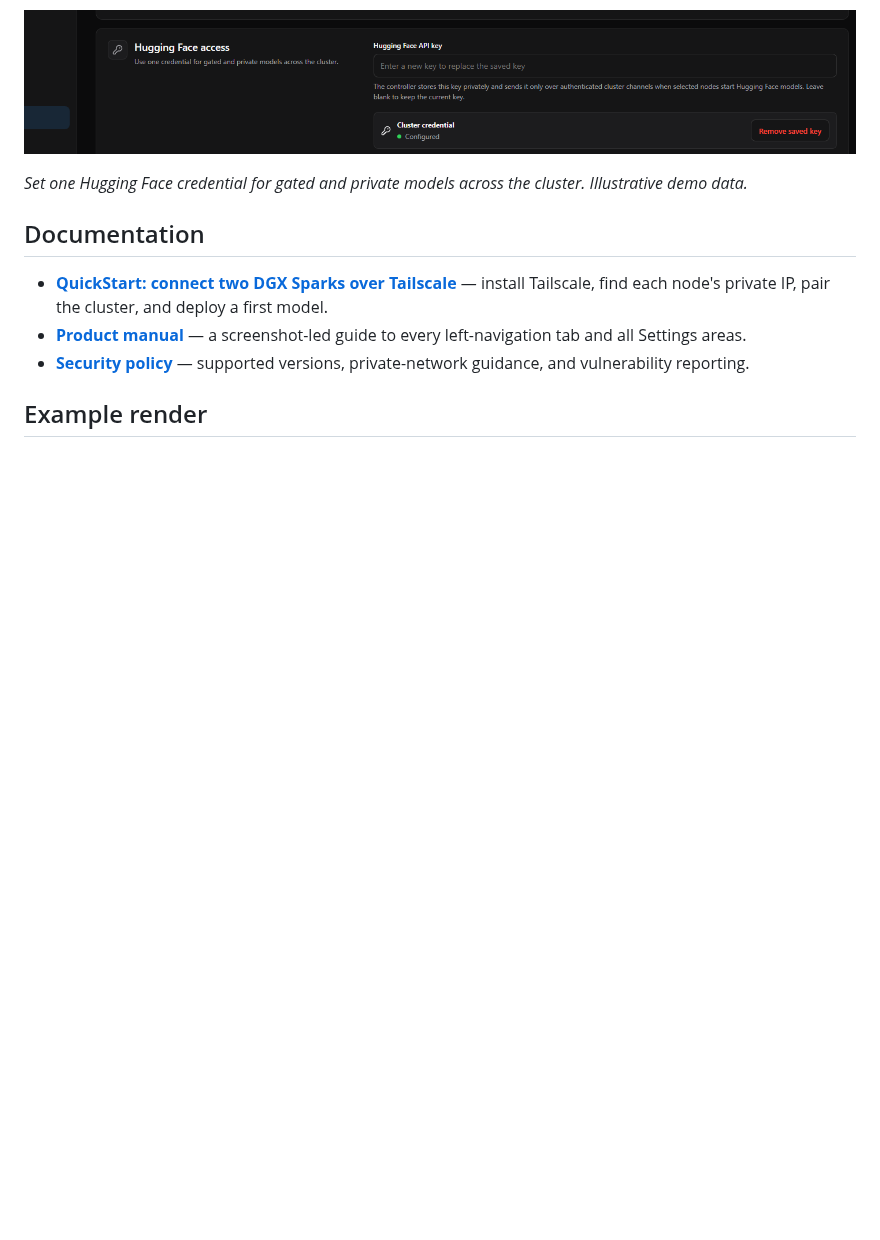
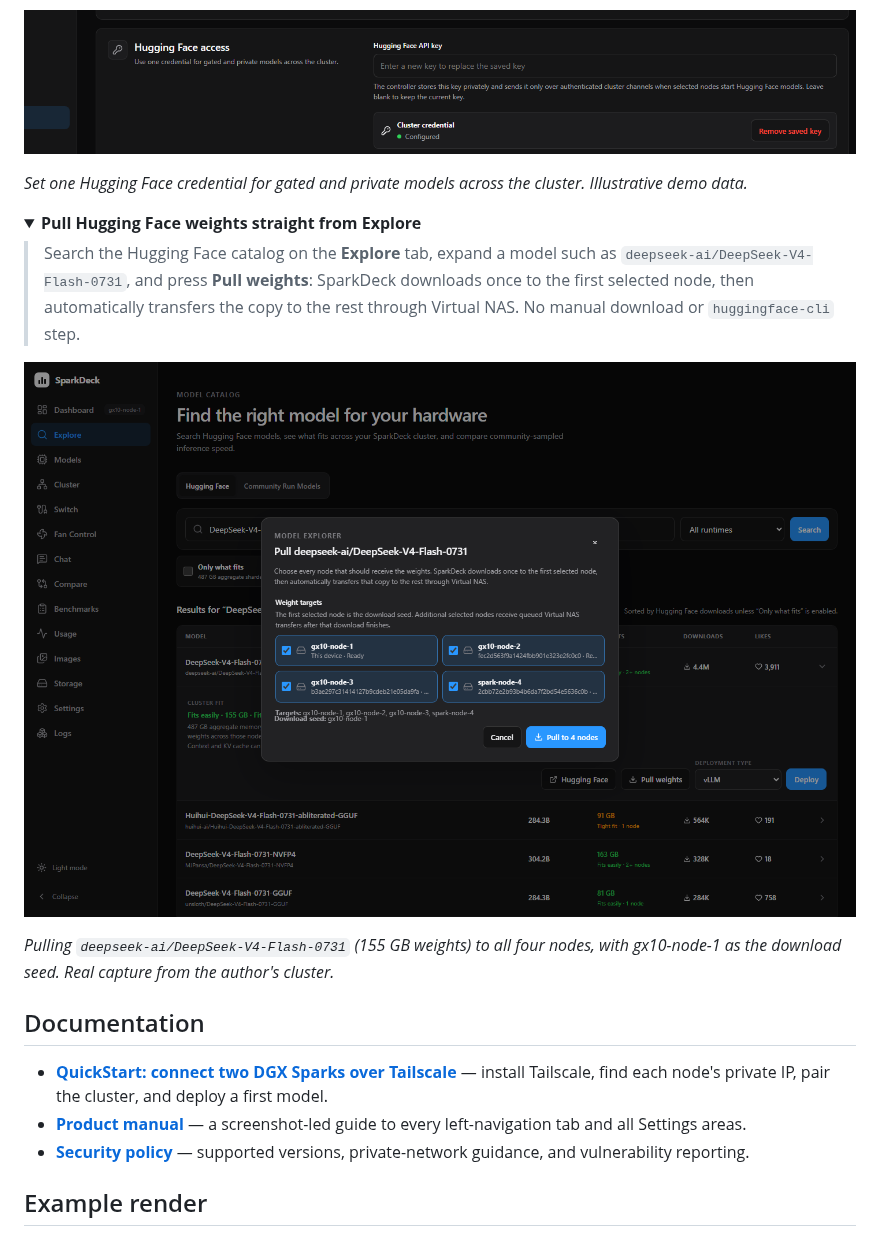
Before and after one commit to hyudryu/SparkDeck, a Markdown page: README.md, the part around one of its changes. GitHub-like rendering; pictures changed too: docs/screenshots/readme/feature-explore-pull.png (added); folded sections open; blank space fills up the shorter version.

```diff
--- a/README.md
+++ b/README.md
@@ -102,6 +102,16 @@ _Chat workspace reporting live output tok/s for the selected model. Illustrative
 ![Hugging Face API key configuration](docs/screenshots/readme/feature-huggingface.png)
 
 _Set one Hugging Face credential for gated and private models across the cluster. Illustrative demo data._
+</details>
+
+<details>
+<summary><strong>Pull Hugging Face weights straight from Explore</strong></summary>
+
+> Search the Hugging Face catalog on the **Explore** tab, expand a model such as `deepseek-ai/DeepSeek-V4-Flash-0731`, and press **Pull weights**: SparkDeck downloads once to the first selected node, then automatically transfers the copy to the rest through Virtual NAS. No manual download or `huggingface-cli` step.
+
+![Explore pull-weights dialog for deepseek-ai/DeepSeek-V4-Flash-0731 across four cluster nodes](docs/screenshots/readme/feature-explore-pull.png)
+
+_Pulling `deepseek-ai/DeepSeek-V4-Flash-0731` (155 GB weights) to all four nodes, with gx10-node-1 as the download seed. Real capture from the author's cluster._
 </details>
 
 ## Documentation
```
Also changed, not shown: other parts of README.md (+3 -3 lines), docs/screenshots/readme/feature-cluster-monitoring.png, docs/screenshots/readme/feature-usage-stats.png.
